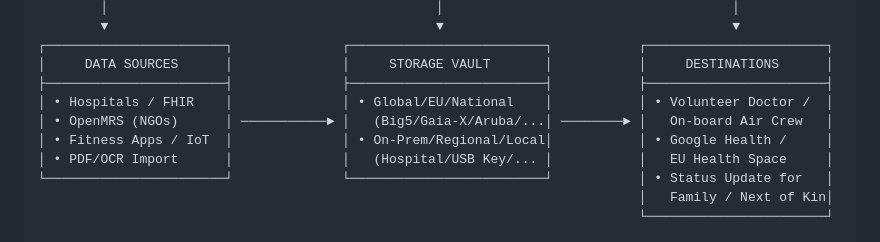
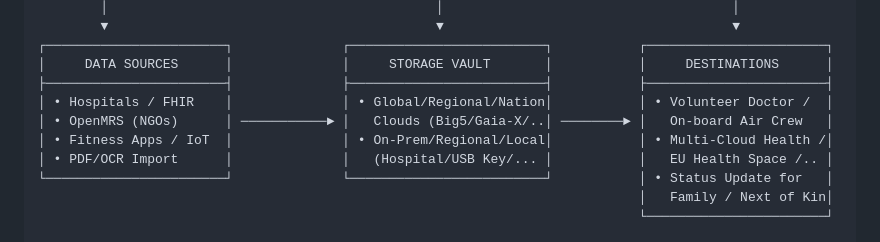
Before and after one commit to beriox/Universal-Health-Data-Gateway, a Markdown page: README.md, the part around the change. GitHub-like rendering.

Commit message:
More agnostic SAMPLE diagram?

```diff
--- a/README.md
+++ b/README.md
@@ -50,10 +50,10 @@ While existing public infrastructures (such as National EHR portals and cross-bo
 ┌───────────────────────┐              ┌─────────────────────────┐           ┌───────────────────────┐
 │     DATA SOURCES      │              │     STORAGE VAULT       │           │     DESTINATIONS      │
 ├───────────────────────┤              ├─────────────────────────┤           ├───────────────────────┤
-│ • Hospitals / FHIR    │              │ • Global/EU/National    │           │ • Volunteer Doctor /  │
-│ • OpenMRS (NGOs)      │ ───────────► │   (Big5/Gaia-X/Aruba/...│ ────────► │   On-board Air Crew   │
-│ • Fitness Apps / IoT  │              │ • On-Prem/Regional/Local│           │ • Google Health /     │
-│ • PDF/OCR Import      │              │   (Hospital/USB Key/... │           │   EU Health Space     │
+│ • Hospitals / FHIR    │              │ • Global/Regional/Nation│           │ • Volunteer Doctor /  │
+│ • OpenMRS (NGOs)      │ ───────────► │   Clouds (Big5/Gaia-X/..│ ────────► │   On-board Air Crew   │
+│ • Fitness Apps / IoT  │              │ • On-Prem/Regional/Local│           │ • Multi-Cloud Health /│
+│ • PDF/OCR Import      │              │   (Hospital/USB Key/... │           │   EU Health Space /.. │
 └───────────────────────┘              └─────────────────────────┘           │ • Status Update for   │
                                                                              │   Family / Next of Kin│
                                                                              └───────────────────────┘
```
